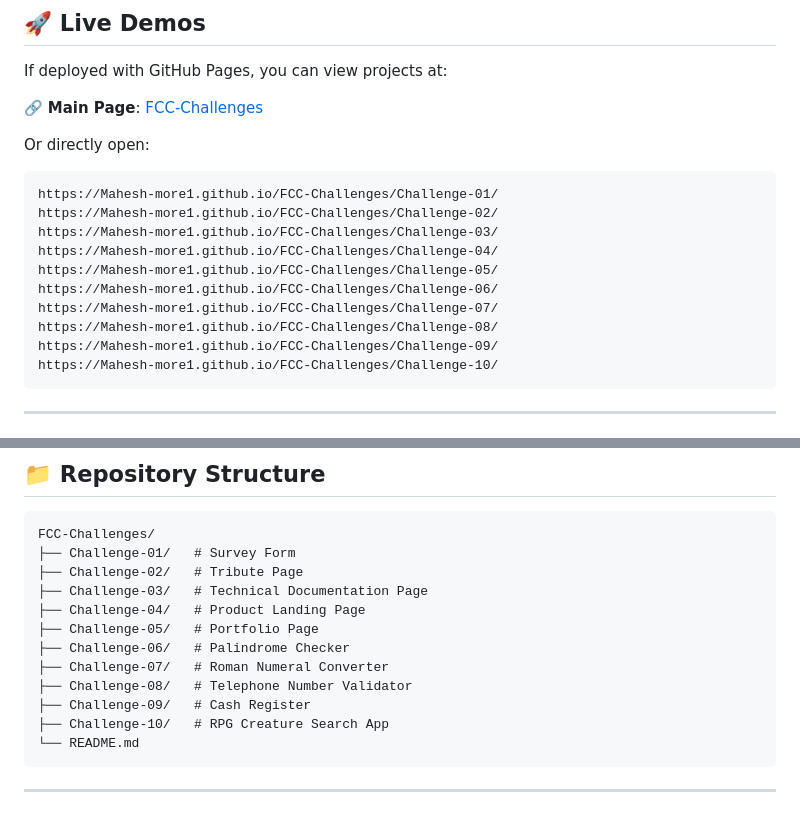
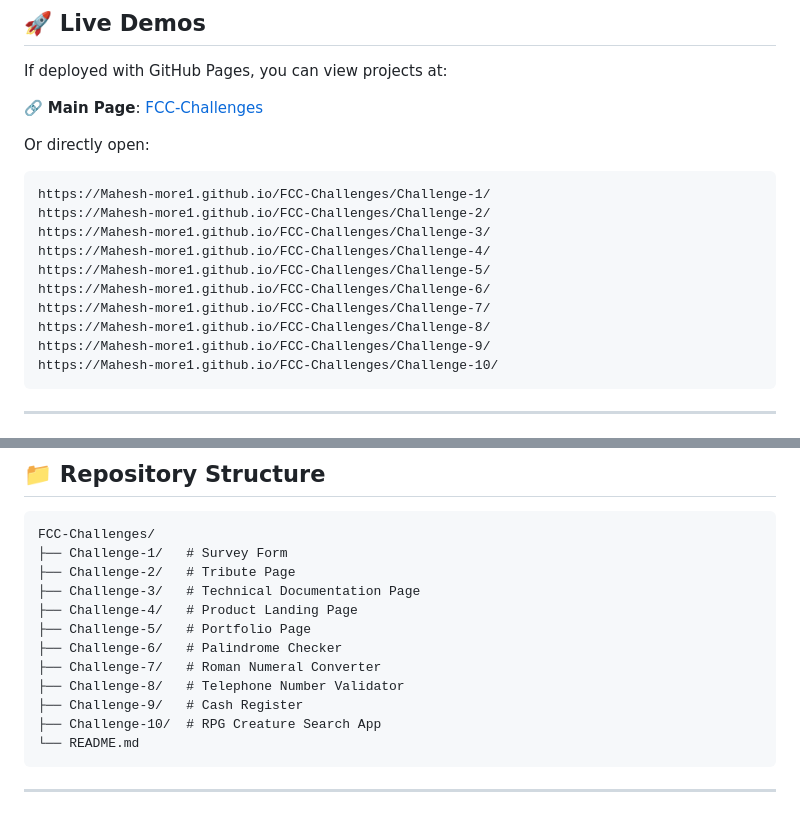
Before and after one commit to Mahesh-more1/FCC-Challenges, a Markdown page: README.md, 2 parts joined by grey strips. Drawn GitHub-style.

````diff
--- a/README.md
+++ b/README.md
@@ -32,15 +32,15 @@ If deployed with GitHub Pages, you can view projects at:
 
 Or directly open:
 ```
-https://Mahesh-more1.github.io/FCC-Challenges/Challenge-01/
-https://Mahesh-more1.github.io/FCC-Challenges/Challenge-02/
-https://Mahesh-more1.github.io/FCC-Challenges/Challenge-03/
-https://Mahesh-more1.github.io/FCC-Challenges/Challenge-04/
-https://Mahesh-more1.github.io/FCC-Challenges/Challenge-05/
-https://Mahesh-more1.github.io/FCC-Challenges/Challenge-06/
-https://Mahesh-more1.github.io/FCC-Challenges/Challenge-07/
-https://Mahesh-more1.github.io/FCC-Challenges/Challenge-08/
-https://Mahesh-more1.github.io/FCC-Challenges/Challenge-09/
+https://Mahesh-more1.github.io/FCC-Challenges/Challenge-1/
+https://Mahesh-more1.github.io/FCC-Challenges/Challenge-2/
+https://Mahesh-more1.github.io/FCC-Challenges/Challenge-3/
+https://Mahesh-more1.github.io/FCC-Challenges/Challenge-4/
+https://Mahesh-more1.github.io/FCC-Challenges/Challenge-5/
+https://Mahesh-more1.github.io/FCC-Challenges/Challenge-6/
+https://Mahesh-more1.github.io/FCC-Challenges/Challenge-7/
+https://Mahesh-more1.github.io/FCC-Challenges/Challenge-8/
+https://Mahesh-more1.github.io/FCC-Challenges/Challenge-9/
 https://Mahesh-more1.github.io/FCC-Challenges/Challenge-10/
 ```
 
@@ -58,16 +58,16 @@ https://Mahesh-more1.github.io/FCC-Challenges/Challenge-10/
 
 ```
 FCC-Challenges/
-├── Challenge-01/   # Survey Form
-├── Challenge-02/   # Tribute Page
-├── Challenge-03/   # Technical Documentation Page
-├── Challenge-04/   # Product Landing Page
-├── Challenge-05/   # Portfolio Page
-├── Challenge-06/   # Palindrome Checker
-├── Challenge-07/   # Roman Numeral Converter
-├── Challenge-08/   # Telephone Number Validator
-├── Challenge-09/   # Cash Register
-├── Challenge-10/   # RPG Creature Search App
+├── Challenge-1/   # Survey Form
+├── Challenge-2/   # Tribute Page
+├── Challenge-3/   # Technical Documentation Page
+├── Challenge-4/   # Product Landing Page
+├── Challenge-5/   # Portfolio Page
+├── Challenge-6/   # Palindrome Checker
+├── Challenge-7/   # Roman Numeral Converter
+├── Challenge-8/   # Telephone Number Validator
+├── Challenge-9/   # Cash Register
+├── Challenge-10/  # RPG Creature Search App
 └── README.md
 ```
 
````
